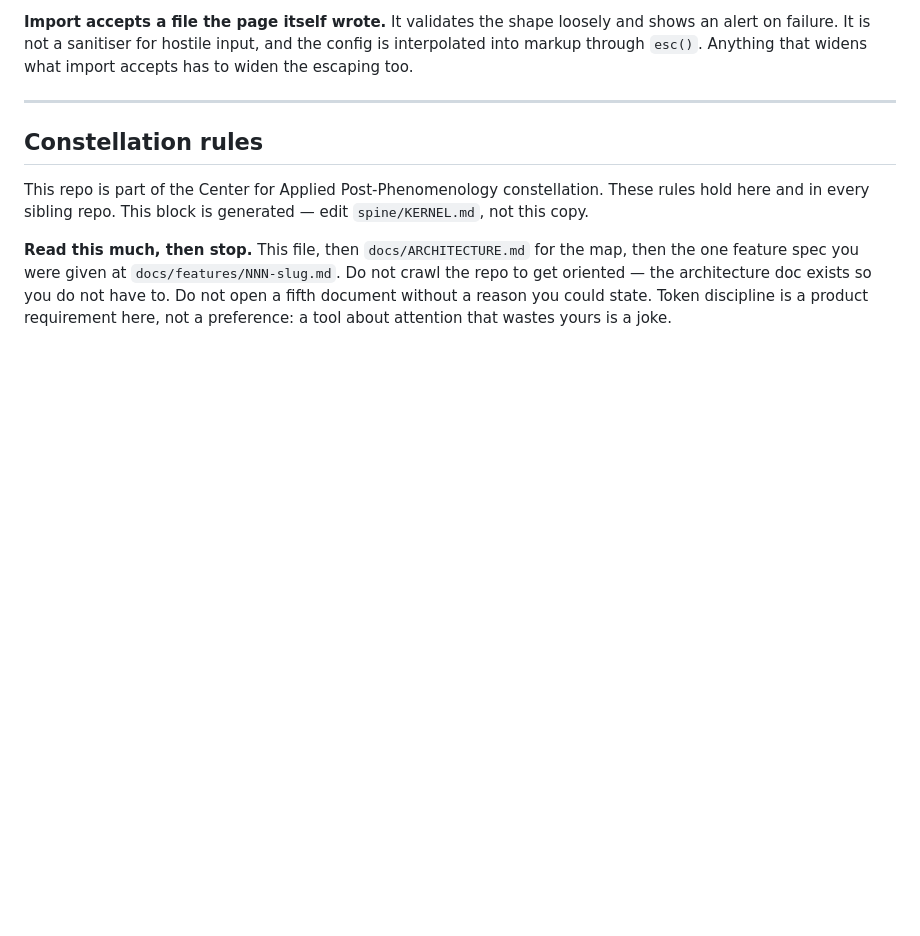
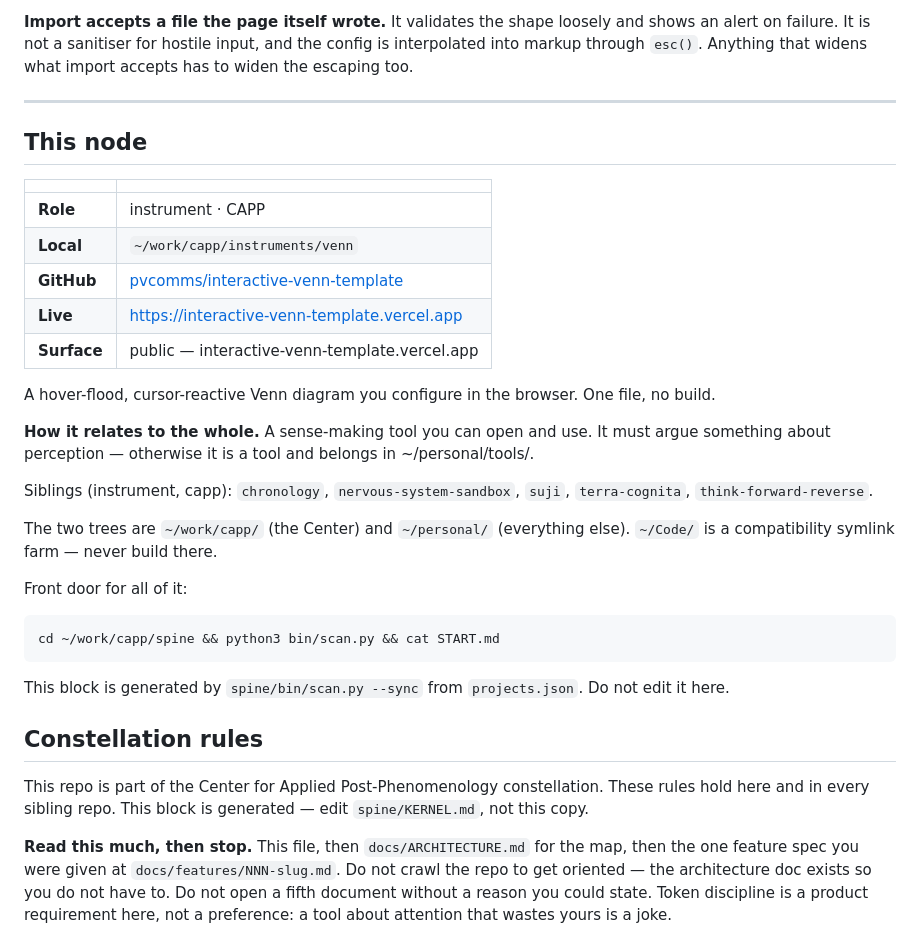
Before and after one commit to pvcomms/interactive-venn-template, a Markdown page: AGENTS.md, the part around one of its changes. Rendered like a GitHub page; blank space fills up the shorter version.

Commit message:
Add generated node card to AGENTS.md
Role, local path, GitHub, live URL, surface, siblings, and how this repo
relates to the whole. Generated by spine/bin/scan.py --sync from
projects.json — do not edit in place.

Co-Authored-By: Claude Opus 5 <noreply@anthropic.com>

````diff
--- a/AGENTS.md
+++ b/AGENTS.md
@@ -73,3 +73,31 @@ markup through `esc()`. Anything that widens what import accepts has to widen th
 
 ---
 
+<!-- BEGIN:node -->
+
+## This node
+
+| | |
+|---|---|
+| **Role** | instrument · CAPP |
+| **Local** | `~/work/capp/instruments/venn` |
+| **GitHub** | [pvcomms/interactive-venn-template](https://github.com/pvcomms/interactive-venn-template) |
+| **Live** | https://interactive-venn-template.vercel.app |
+| **Surface** | public — interactive-venn-template.vercel.app |
+
+A hover-flood, cursor-reactive Venn diagram you configure in the browser. One file, no build.
+
+**How it relates to the whole.** A sense-making tool you can open and use. It must argue something about perception — otherwise it is a tool and belongs in ~/personal/tools/.
+
+Siblings (instrument, capp): `chronology`, `nervous-system-sandbox`, `suji`, `terra-cognita`, `think-forward-reverse`.
+
+The two trees are `~/work/capp/` (the Center) and `~/personal/` (everything else). `~/Code/` is a compatibility symlink farm — never build there.
+
+Front door for all of it:
+
+```bash
+cd ~/work/capp/spine && python3 bin/scan.py && cat START.md
+```
+
+This block is generated by `spine/bin/scan.py --sync` from `projects.json`. Do not edit it here.
+
````
Also changed, not shown: other parts of AGENTS.md (+2 -0 lines).
